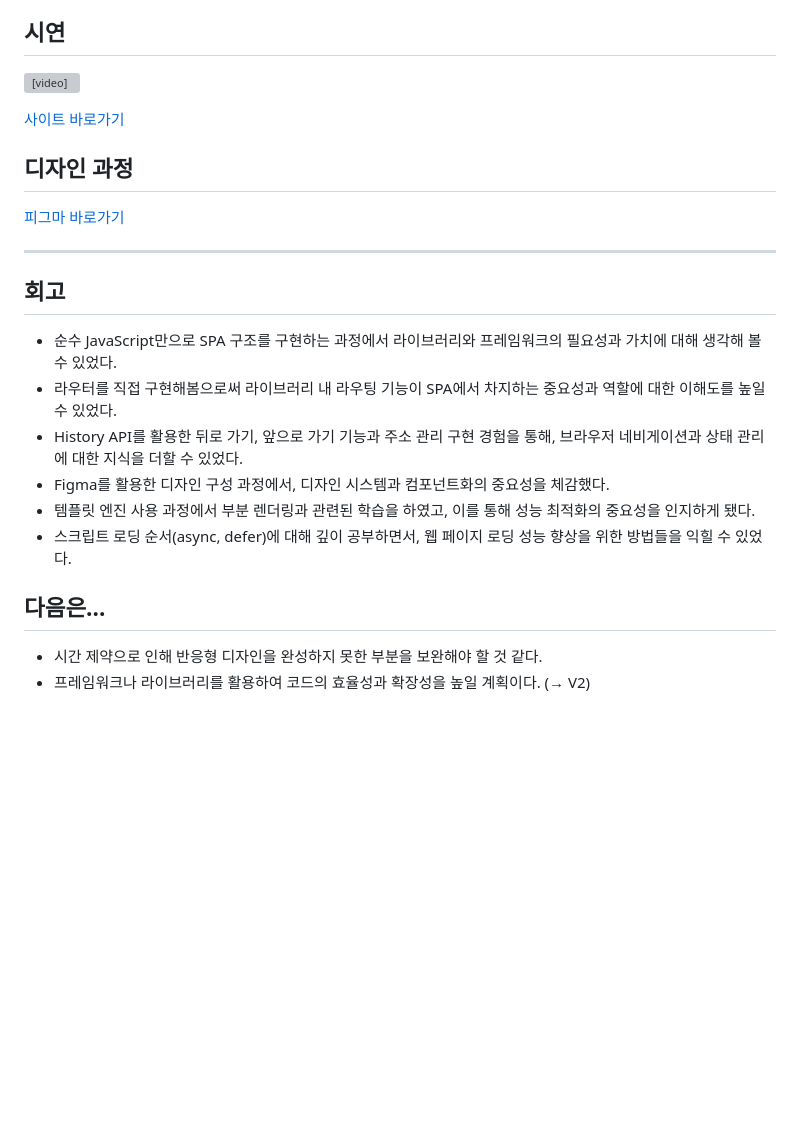
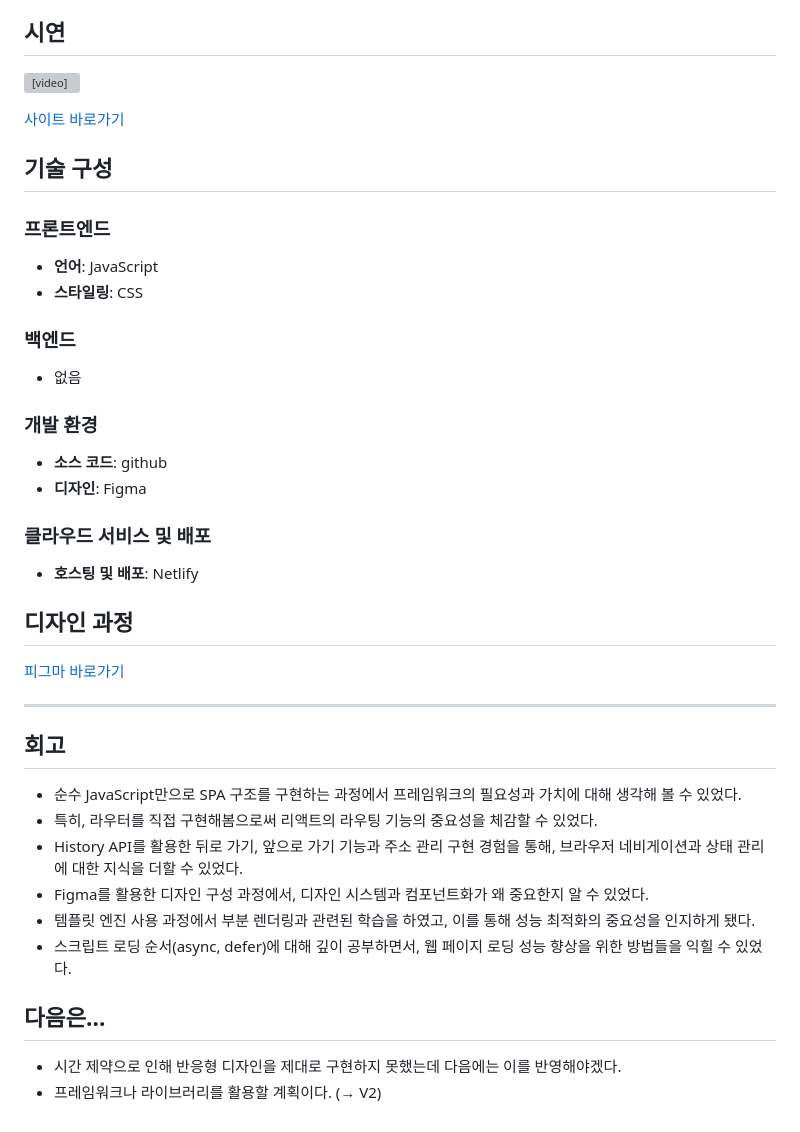
Before and after one commit to urbanscratcher/project-magazine, a Markdown page: README_KR.md, the part around the change. Rendered like a GitHub page; blank space fills up the shorter version; grey boxes are pictures that could not be loaded.

```diff
--- a/README_KR.md
+++ b/README_KR.md
@@ -28,6 +28,21 @@
 
 [사이트 바로가기](https://project-archon.netlify.app/)
 
+## 기술 구성
+### 프론트엔드
+- **언어**: JavaScript
+- **스타일링**: CSS
+
+### 백엔드
+- 없음
+
+### 개발 환경
+- **소스 코드**: github
+- **디자인**: Figma
+
+### 클라우드 서비스 및 배포
+- **호스팅 및 배포**: Netlify
+
 ## 디자인 과정
 
 [피그마 바로가기](https://www.figma.com/file/ulgZLkRfIVWfg6Hpi1Xmt3/%5BProject%5D-WD-Magazine?type=design&node-id=0%3A1&mode=design&t=0T2BBnd8bvOGt5uh-1)
@@ -36,14 +51,14 @@
 
 ## 회고
 
-- 순수 JavaScript만으로 SPA 구조를 구현하는 과정에서 라이브러리와 프레임워크의 필요성과 가치에 대해 생각해 볼 수 있었다.
-- 라우터를 직접 구현해봄으로써 라이브러리 내 라우팅 기능이 SPA에서 차지하는 중요성과 역할에 대한 이해도를 높일 수 있었다.
+- 순수 JavaScript만으로 SPA 구조를 구현하는 과정에서 프레임워크의 필요성과 가치에 대해 생각해 볼 수 있었다.
+- 특히, 라우터를 직접 구현해봄으로써 리액트의 라우팅 기능의 중요성을 체감할 수 있었다.
 - History API를 활용한 뒤로 가기, 앞으로 가기 기능과 주소 관리 구현 경험을 통해, 브라우저 네비게이션과 상태 관리에 대한 지식을 더할 수 있었다.
-- Figma를 활용한 디자인 구성 과정에서, 디자인 시스템과 컴포넌트화의 중요성을 체감했다.
+- Figma를 활용한 디자인 구성 과정에서, 디자인 시스템과 컴포넌트화가 왜 중요한지 알 수 있었다.
 - 템플릿 엔진 사용 과정에서 부분 렌더링과 관련된 학습을 하였고, 이를 통해 성능 최적화의 중요성을 인지하게 됐다.
 - 스크립트 로딩 순서(async, defer)에 대해 깊이 공부하면서, 웹 페이지 로딩 성능 향상을 위한 방법들을 익힐 수 있었다.
 
 ## 다음은...
 
-- 시간 제약으로 인해 반응형 디자인을 완성하지 못한 부분을 보완해야 할 것 같다.
-- 프레임워크나 라이브러리를 활용하여 코드의 효율성과 확장성을 높일 계획이다. (→ V2)
+- 시간 제약으로 인해 반응형 디자인을 제대로 구현하지 못했는데 다음에는 이를 반영해야겠다.
+- 프레임워크나 라이브러리를 활용할 계획이다. (→ V2)
```
